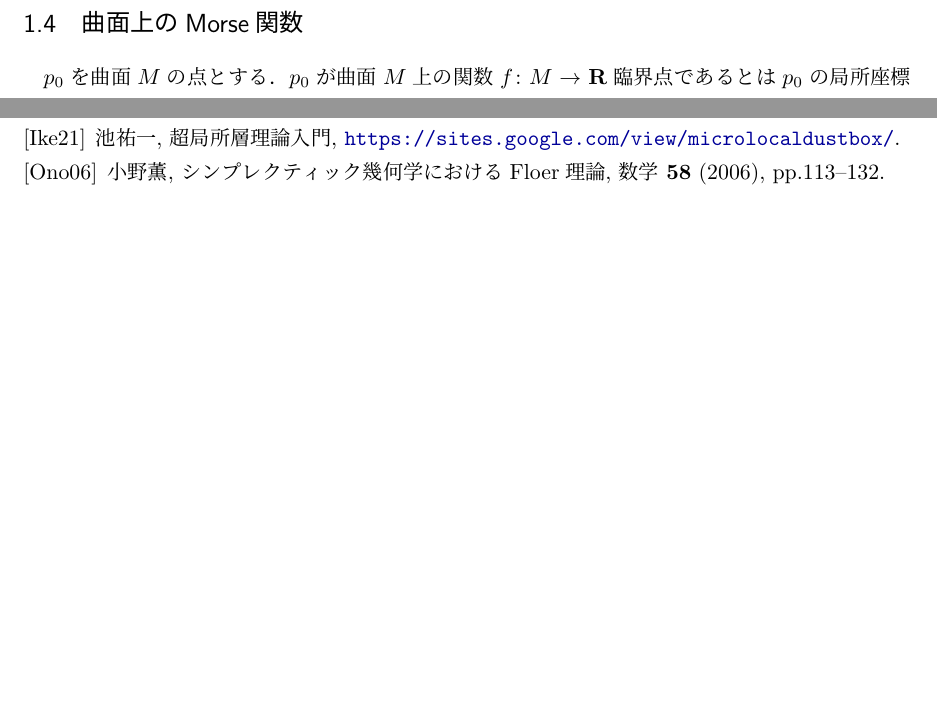
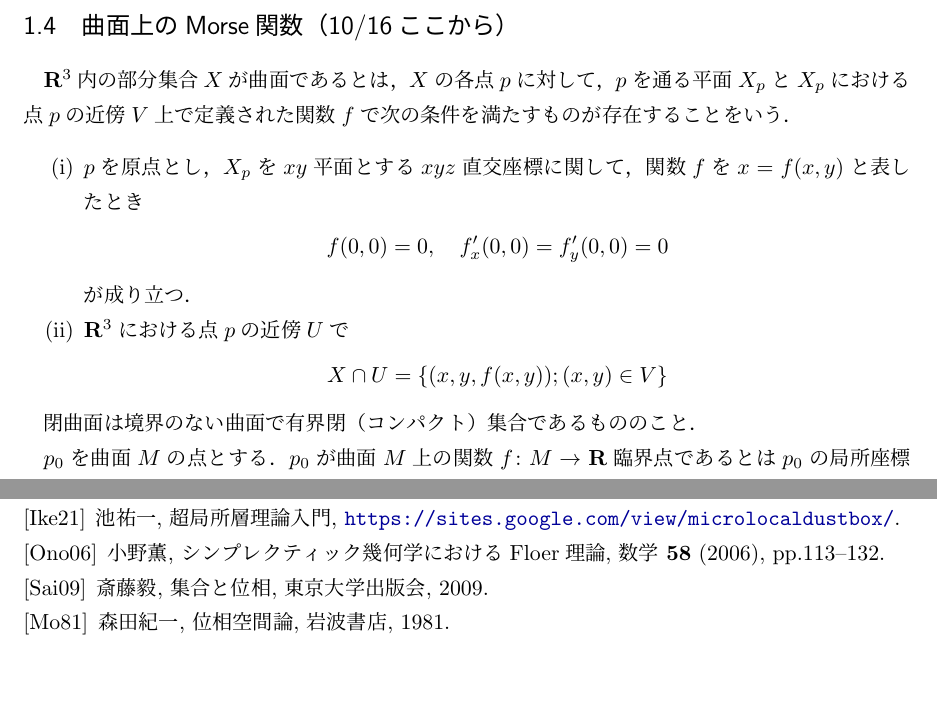
Before and after one commit to Toshi2019/seminar-notes, a LaTeX document (morse-th/morse-th.tex): two parts of pages 6 and 9 of 9 before the commit and two parts of pages 6 and 10 of 10 after it, joined at a grey line, cut so that both start at the same text, the shorter picture padded with empty space. Compiled offline with pLaTeX and dvipdfmx.

Commit message:
add surface

```diff
--- a/morse-th/morse-th.tex
+++ b/morse-th/morse-th.tex
@@ -695,7 +700,23 @@ $x=a$が退化していないとき，\textbf{非退化な臨界点} (nondegener
+\subsection{曲面上のMorse関数（10/16ここから）}
 
-\subsection{曲面上のMorse関数}
+$\rr^3$内の部分集合$X$が曲面であるとは，
+$X$の各点$p$に対して，
+$p$を通る平面$X_p$と$X_p$における点$p$の近傍$V$上で
+定義された関数$f$で次の条件を満たすものが存在することをいう．
+\begin{enumerate}[label=(\roman*)]
+    \item $p$を原点とし，$X_p$を$xy$平面とする$xyz$直交座標に関して，
+    関数$f$を$x=f(x,y)$と表したとき
+    \begin{align*}
+        f(0,0)=0,\quad f'_x(0,0)=f'_y(0,0)=0
+    \end{align*}
+    が成り立つ．
+    \item $\rr^3$における点$p$の近傍$U$で
+    \begin{align*}
+        X\cap U=\{(x,y,f(x,y)); (x,y)\in V\}
+    \end{align*}
+\end{enumerate}
 
-%閉曲面
+閉曲面は境界のない曲面で有界閉（コンパクト）集合であるもののこと．
 %種数
 %S^2, T^2
 %\Sigma_g
@@ -956,6 +983,10 @@ $p_0$のまわりの局所座標$(x,y)$で
 
 \bibitem[Ono06]{Ono06} 小野薫, シンプレクティック幾何学におけるFloer理論, 数学 \textbf{58} (2006), pp.113--132.
 
+\bibitem[Sai09]{Sai09} 斎藤毅, 集合と位相, 東京大学出版会, 2009.
+
+\bibitem[Mo81]{Mo81} 森田紀一, 位相空間論, 岩波書店, 1981.
+
 \end{thebibliography}
 
 \end{document}
```
Also changed, not shown: morse-th/morse-th.pdf, morse-th/morse-th.tex (19 more changed lines), 3 other files.
